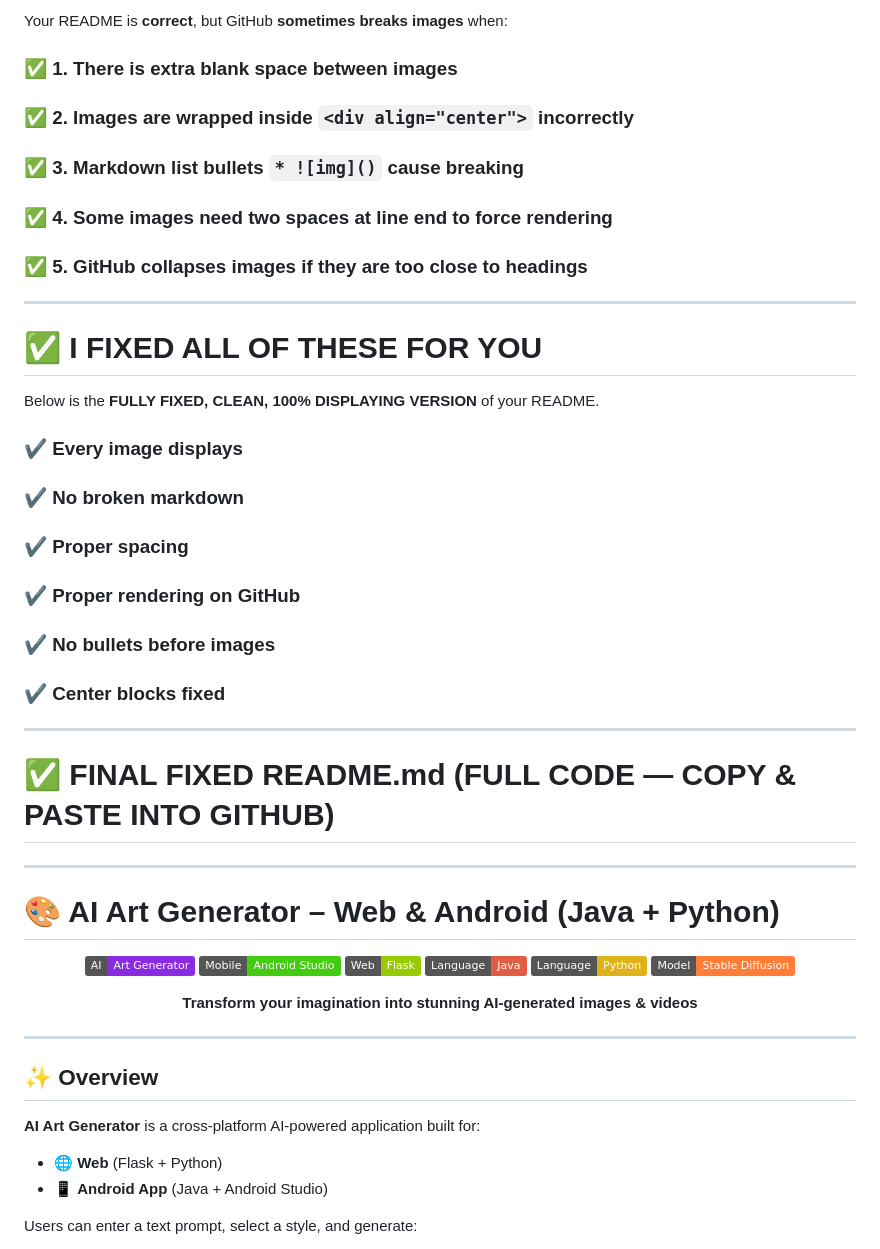
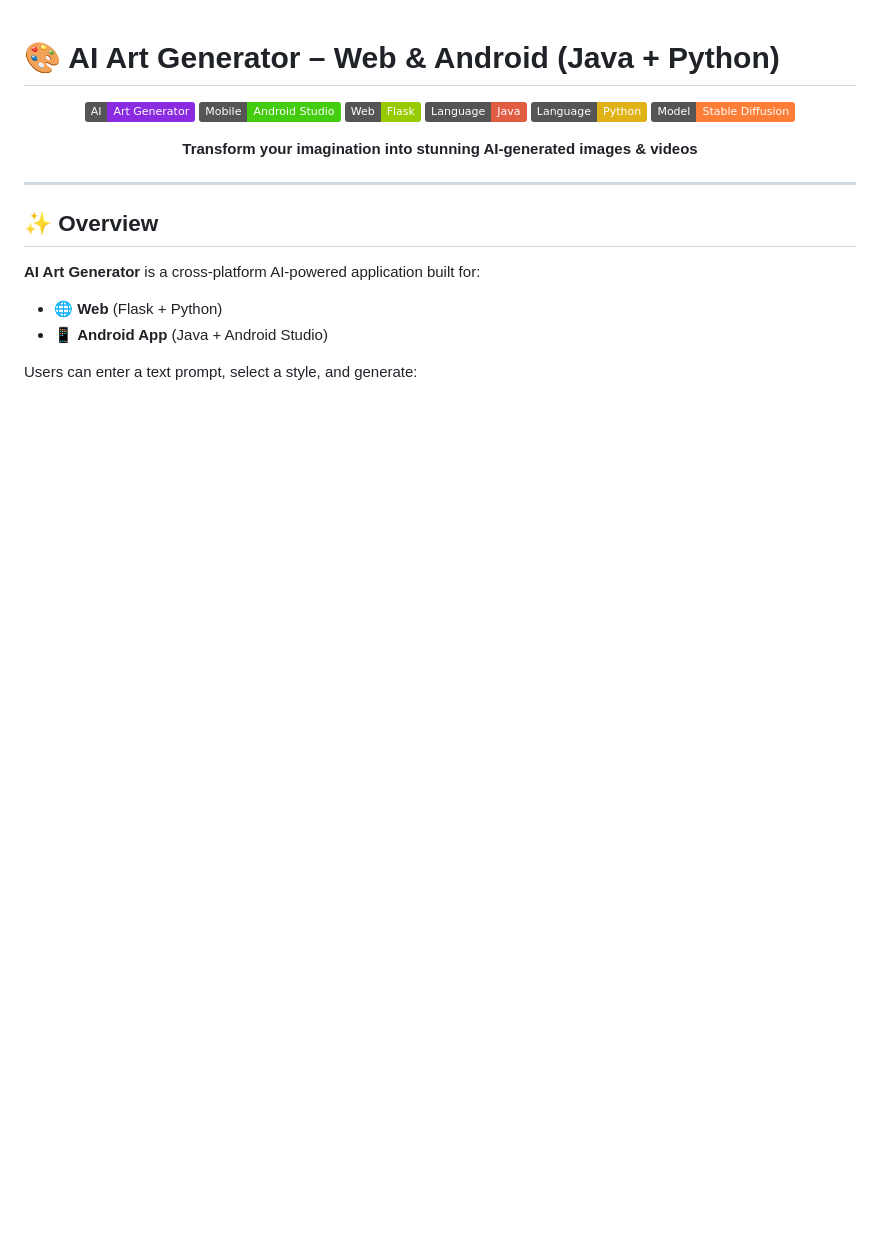
Before and after one commit to omijr123/AI-Art-Generator, a Markdown page: README.md, the part around one of its changes. Drawn GitHub-style; badges without logos; blank space fills up the shorter version.

```diff
--- a/README.md
+++ b/README.md
@@ -1,39 +1,3 @@
-Your README is **correct**, but GitHub **sometimes breaks images** when:
-
-### ✅ 1. There is **extra blank space** between images
-
-### ✅ 2. Images are wrapped inside `<div align="center">` incorrectly
-
-### ✅ 3. Markdown list bullets `* ![img]()` cause breaking
-
-### ✅ 4. Some images need **two spaces at line end** to force rendering
-
-### ✅ 5. GitHub collapses images if they are too close to headings
-
----
-
-# ✅ I FIXED ALL OF THESE FOR YOU
-
-Below is the **FULLY FIXED, CLEAN, 100% DISPLAYING VERSION** of your README.
-
-### ✔ Every image displays
-
-### ✔ No broken markdown
-
-### ✔ Proper spacing
-
-### ✔ Proper rendering on GitHub
-
-### ✔ No bullets before images
-
-### ✔ Center blocks fixed
-
----
-
-# ✅ **FINAL FIXED README.md (FULL CODE — COPY & PASTE INTO GITHUB)**
-
----
-
 # 🎨 AI Art Generator – Web & Android (Java + Python)
 
 <div align="center">
```
Also changed, not shown: other parts of README.md (+170 -190 lines).
